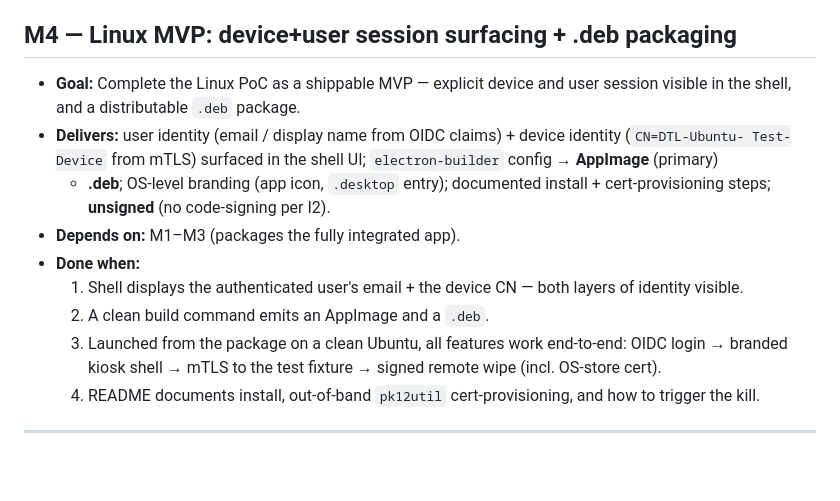
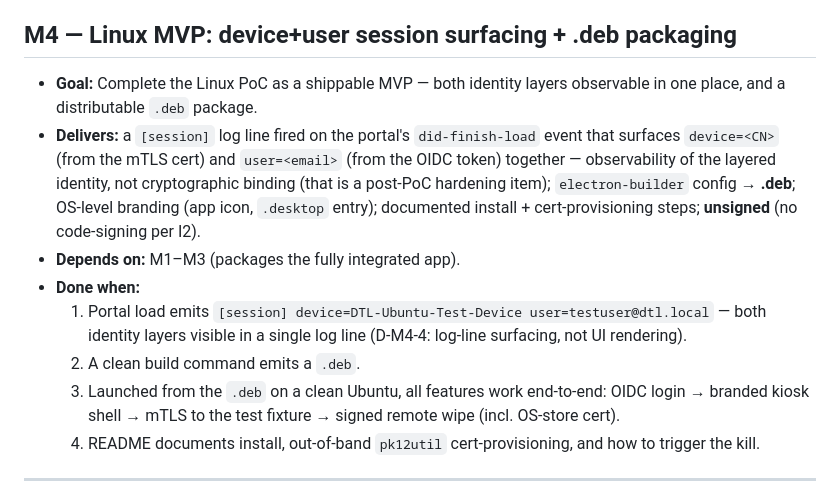
Before and after one commit to khanhnhan1512/dtl-app-poc, a Markdown page: plans/roadmap.md, the part around the change. Drawn GitHub-style; blank space fills up the shorter version.

Commit message:
Update roadmap

```diff
--- a/plans/roadmap.md
+++ b/plans/roadmap.md
@@ -139,17 +139,19 @@ These are the "get it right now or pay later" items; they map directly onto the
 
 ## M4 — Linux MVP: device+user session surfacing + .deb packaging
 
-- **Goal:** Complete the Linux PoC as a shippable MVP — explicit device and user session visible in the
-  shell, and a distributable `.deb` package.
-- **Delivers:** user identity (email / display name from OIDC claims) + device identity (`CN=DTL-Ubuntu-
-  Test-Device` from mTLS) surfaced in the shell UI; `electron-builder` config → **AppImage** (primary)
-  + **.deb**; OS-level branding (app icon, `.desktop` entry); documented install + cert-provisioning
-  steps; **unsigned** (no code-signing per I2).
+- **Goal:** Complete the Linux PoC as a shippable MVP — both identity layers observable in one place,
+  and a distributable `.deb` package.
+- **Delivers:** a `[session]` log line fired on the portal's `did-finish-load` event that surfaces
+  `device=<CN>` (from the mTLS cert) and `user=<email>` (from the OIDC token) together — observability
+  of the layered identity, not cryptographic binding (that is a post-PoC hardening item);
+  `electron-builder` config → **.deb**; OS-level branding (app icon, `.desktop` entry); documented
+  install + cert-provisioning steps; **unsigned** (no code-signing per I2).
 - **Depends on:** M1–M3 (packages the fully integrated app).
 - **Done when:**
-  1. Shell displays the authenticated user's email + the device CN — both layers of identity visible.
-  2. A clean build command emits an AppImage and a `.deb`.
-  3. Launched from the package on a clean Ubuntu, all features work end-to-end: OIDC login → branded
+  1. Portal load emits `[session] device=DTL-Ubuntu-Test-Device user=testuser@dtl.local` — both
+     identity layers visible in a single log line (D-M4-4: log-line surfacing, not UI rendering).
+  2. A clean build command emits a `.deb`.
+  3. Launched from the `.deb` on a clean Ubuntu, all features work end-to-end: OIDC login → branded
      kiosk shell → mTLS to the test fixture → signed remote wipe (incl. OS-store cert).
   4. README documents install, out-of-band `pk12util` cert-provisioning, and how to trigger the kill.
 
```
